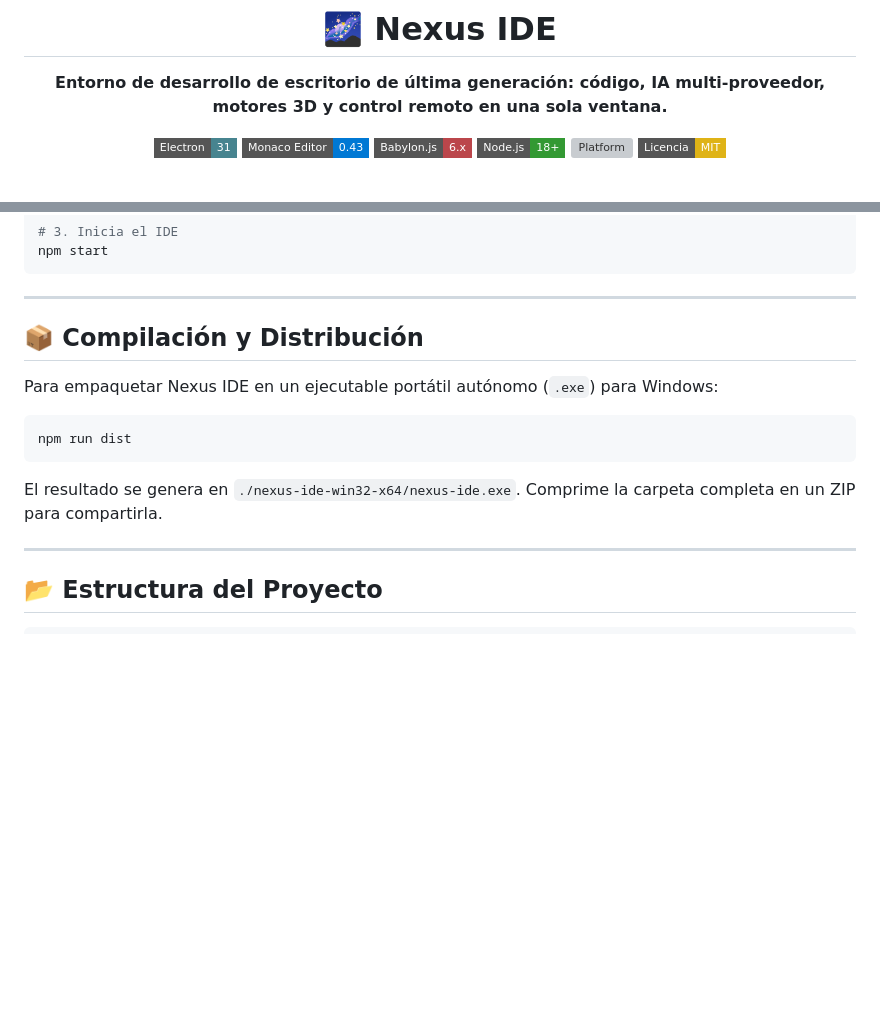
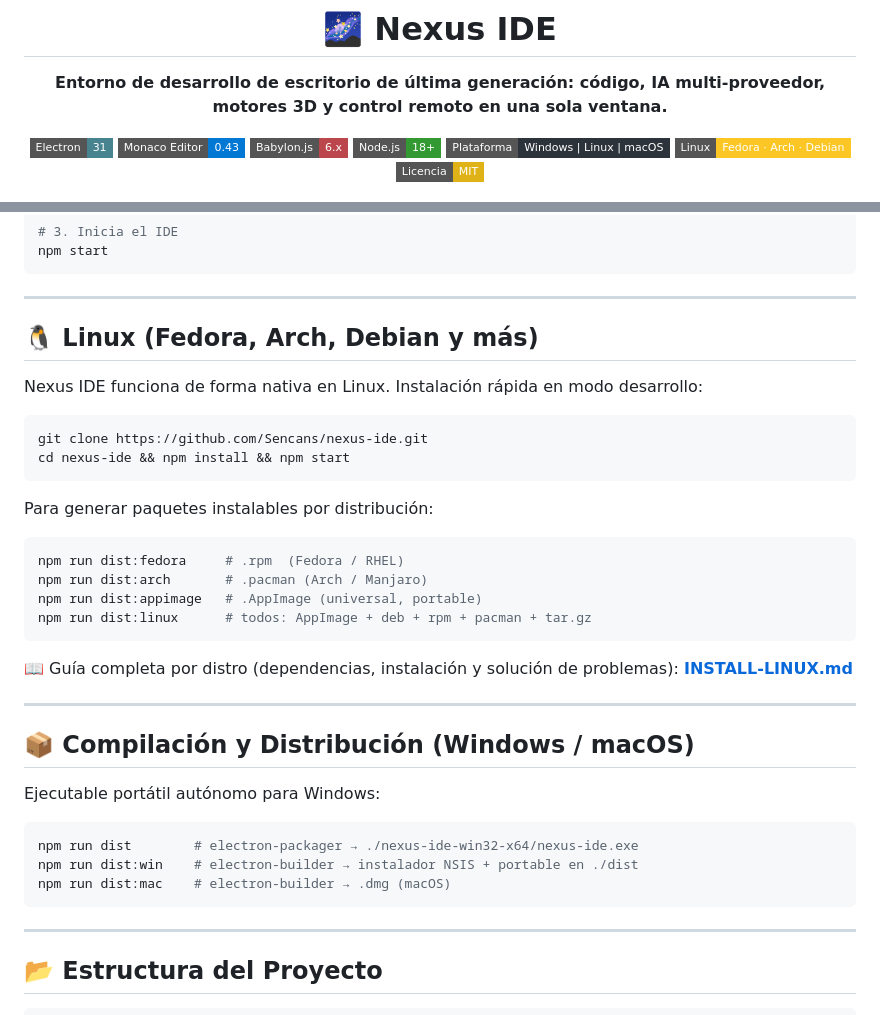
Before and after one commit to Sencans/nexus-ide, a Markdown page: README.md, 2 parts joined by grey strips. Rendered like a GitHub page; badges without logos; blank space fills up the shorter version; grey boxes are pictures that could not be loaded.

````diff
--- a/README.md
+++ b/README.md
@@ -8,7 +8,8 @@
 [![Monaco Editor](https://img.shields.io/badge/Monaco_Editor-0.43-0078D4?style=flat-square&logo=visualstudiocode&logoColor=white)](https://microsoft.github.io/monaco-editor/)
 [![Babylon.js](https://img.shields.io/badge/Babylon.js-6.x-BB464B?style=flat-square&logo=babylondotjs&logoColor=white)](https://www.babylonjs.com/)
 [![Node.js](https://img.shields.io/badge/Node.js-18%2B-339933?style=flat-square&logo=nodedotjs&logoColor=white)](https://nodejs.org/)
-[![Platform](https://img.shields.io/badge/Plataforma-Windows_10%2F11-0078D6?style=flat-square&logo=windows&logoColor=white)](#)
+[![Platform](https://img.shields.io/badge/Plataforma-Windows_%7C_Linux_%7C_macOS-2d333b?style=flat-square)](#)
+[![Linux](https://img.shields.io/badge/Linux-Fedora_·_Arch_·_Debian-FCC624?style=flat-square&logo=linux&logoColor=black)](INSTALL-LINUX.md)
 [![License: MIT](https://img.shields.io/badge/Licencia-MIT-yellow.svg?style=flat-square)](LICENSE)
 
 <img src="docs/screenshot.png" alt="Captura de Nexus IDE" width="90%">
@@ -79,15 +80,37 @@ npm start
 
 ---
 
-## 📦 Compilación y Distribución
+## 🐧 Linux (Fedora, Arch, Debian y más)
 
-Para empaquetar Nexus IDE en un ejecutable portátil autónomo (`.exe`) para Windows:
+Nexus IDE funciona de forma nativa en Linux. Instalación rápida en modo desarrollo:
 
 ```bash
-npm run dist
+git clone https://github.com/Sencans/nexus-ide.git
+cd nexus-ide && npm install && npm start
 ```
 
-El resultado se genera en `./nexus-ide-win32-x64/nexus-ide.exe`. Comprime la carpeta completa en un ZIP para compartirla.
+Para generar paquetes instalables por distribución:
+
+```bash
+npm run dist:fedora     # .rpm  (Fedora / RHEL)
+npm run dist:arch       # .pacman (Arch / Manjaro)
+npm run dist:appimage   # .AppImage (universal, portable)
+npm run dist:linux      # todos: AppImage + deb + rpm + pacman + tar.gz
+```
+
+📖 Guía completa por distro (dependencias, instalación y solución de problemas): **[INSTALL-LINUX.md](INSTALL-LINUX.md)**
+
+---
+
+## 📦 Compilación y Distribución (Windows / macOS)
+
+Ejecutable portátil autónomo para Windows:
+
+```bash
+npm run dist        # electron-packager → ./nexus-ide-win32-x64/nexus-ide.exe
+npm run dist:win    # electron-builder → instalador NSIS + portable en ./dist
+npm run dist:mac    # electron-builder → .dmg (macOS)
+```
 
 ---
 
````
Also changed, not shown: INSTALL-LINUX.md (added, +89 -0 lines), build/icon.png (added), 2 other files.
